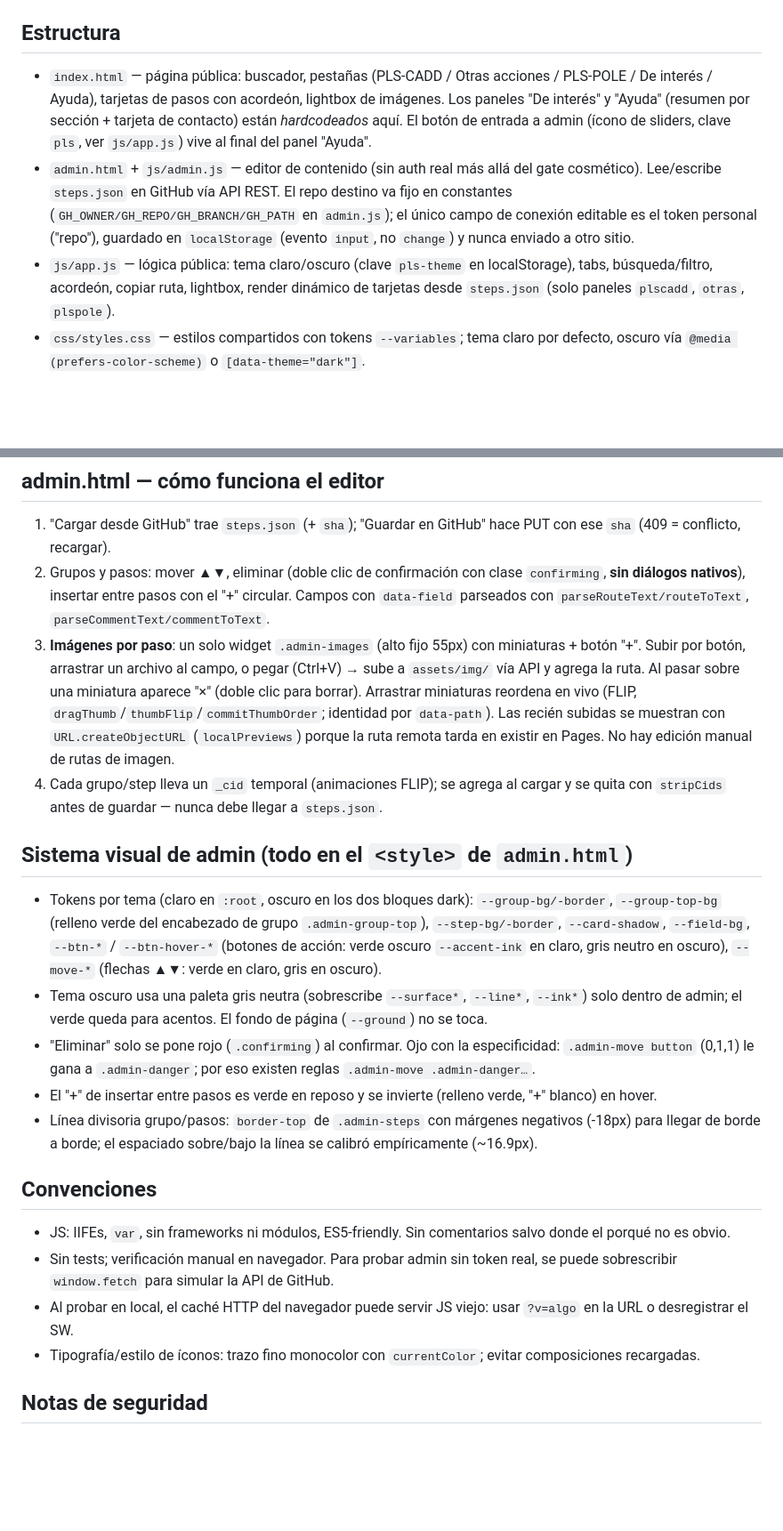
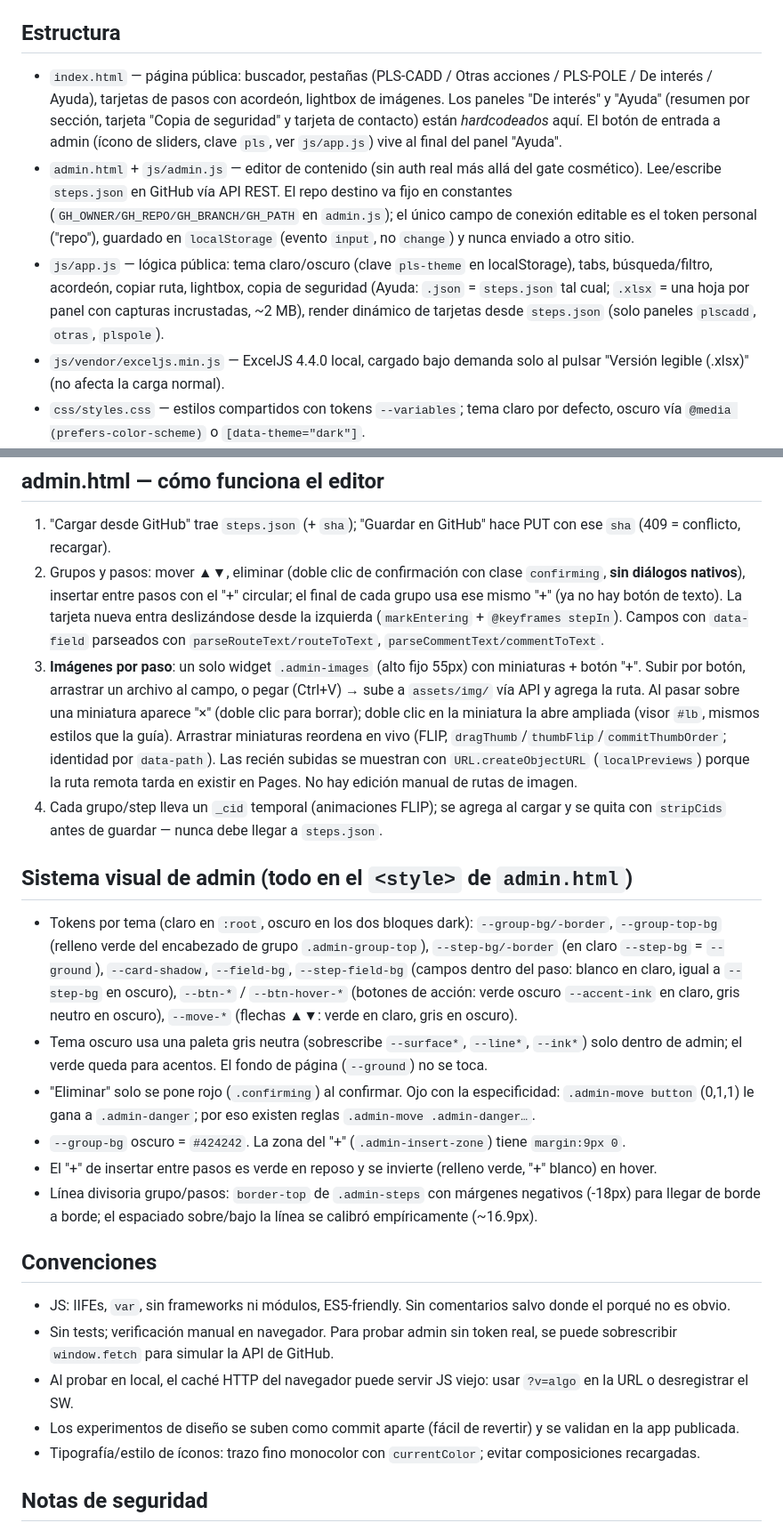
Before and after one commit to wpzprojects/PathPLS, a Markdown page: CLAUDE.md, 2 parts joined by grey strips. Shown at 89% size. Drawn GitHub-style; blank space fills up the shorter version.

Commit message:
Update CLAUDE.md: backup card, admin lightbox, add-step control, step tokens
Co-Authored-By: Claude Sonnet 5 <noreply@anthropic.com>

```diff
--- a/CLAUDE.md
+++ b/CLAUDE.md
@@ -4,9 +4,10 @@ App web estática (sin build, sin dependencias de servidor), instalable como PWA
 
 ## Estructura
 
-- `index.html` — página pública: buscador, pestañas (PLS-CADD / Otras acciones / PLS-POLE / De interés / Ayuda), tarjetas de pasos con acordeón, lightbox de imágenes. Los paneles "De interés" y "Ayuda" (resumen por sección + tarjeta de contacto) están *hardcodeados* aquí. El botón de entrada a admin (ícono de sliders, clave `pls`, ver `js/app.js`) vive al final del panel "Ayuda".
+- `index.html` — página pública: buscador, pestañas (PLS-CADD / Otras acciones / PLS-POLE / De interés / Ayuda), tarjetas de pasos con acordeón, lightbox de imágenes. Los paneles "De interés" y "Ayuda" (resumen por sección, tarjeta "Copia de seguridad" y tarjeta de contacto) están *hardcodeados* aquí. El botón de entrada a admin (ícono de sliders, clave `pls`, ver `js/app.js`) vive al final del panel "Ayuda".
 - `admin.html` + `js/admin.js` — editor de contenido (sin auth real más allá del gate cosmético). Lee/escribe `steps.json` en GitHub vía API REST. El repo destino va fijo en constantes (`GH_OWNER/GH_REPO/GH_BRANCH/GH_PATH` en `admin.js`); el único campo de conexión editable es el token personal ("repo"), guardado en `localStorage` (evento `input`, no `change`) y nunca enviado a otro sitio.
-- `js/app.js` — lógica pública: tema claro/oscuro (clave `pls-theme` en localStorage), tabs, búsqueda/filtro, acordeón, copiar ruta, lightbox, render dinámico de tarjetas desde `steps.json` (solo paneles `plscadd`, `otras`, `plspole`).
+- `js/app.js` — lógica pública: tema claro/oscuro (clave `pls-theme` en localStorage), tabs, búsqueda/filtro, acordeón, copiar ruta, lightbox, copia de seguridad (Ayuda: `.json` = `steps.json` tal cual; `.xlsx` = una hoja por panel con capturas incrustadas, ~2 MB), render dinámico de tarjetas desde `steps.json` (solo paneles `plscadd`, `otras`, `plspole`).
+- `js/vendor/exceljs.min.js` — ExcelJS 4.4.0 local, cargado bajo demanda solo al pulsar "Versión legible (.xlsx)" (no afecta la carga normal).
 - `css/styles.css` — estilos compartidos con tokens `--variables`; tema claro por defecto, oscuro vía `@media (prefers-color-scheme)` o `[data-theme="dark"]`.
 - `steps.json` — fuente de datos: `{ plscadd, otras, plspole }`, cada uno array de grupos `{ title, desc, steps }`; step: `{ title, sub, route, comment, commentList, images }`.
   - `route`: `null` o `{ copy, lines: [{ alt, segments }] }`. `comment` (string) o `commentList` (viñetas), excluyentes. `images`: rutas relativas `assets/img/...`.
@@ -16,15 +17,16 @@ App web estática (sin build, sin dependencias de servidor), instalable como PWA
 ## admin.html — cómo funciona el editor
 
 1. "Cargar desde GitHub" trae `steps.json` (+ `sha`); "Guardar en GitHub" hace PUT con ese `sha` (409 = conflicto, recargar).
-2. Grupos y pasos: mover ▲▼, eliminar (doble clic de confirmación con clase `confirming`, **sin diálogos nativos**), insertar entre pasos con el "+" circular. Campos con `data-field` parseados con `parseRouteText/routeToText`, `parseCommentText/commentToText`.
-3. **Imágenes por paso**: un solo widget `.admin-images` (alto fijo 55px) con miniaturas + botón "+". Subir por botón, arrastrar un archivo al campo, o pegar (Ctrl+V) → sube a `assets/img/` vía API y agrega la ruta. Al pasar sobre una miniatura aparece "×" (doble clic para borrar). Arrastrar miniaturas reordena en vivo (FLIP, `dragThumb`/`thumbFlip`/`commitThumbOrder`; identidad por `data-path`). Las recién subidas se muestran con `URL.createObjectURL` (`localPreviews`) porque la ruta remota tarda en existir en Pages. No hay edición manual de rutas de imagen.
+2. Grupos y pasos: mover ▲▼, eliminar (doble clic de confirmación con clase `confirming`, **sin diálogos nativos**), insertar entre pasos con el "+" circular; el final de cada grupo usa ese mismo "+" (ya no hay botón de texto). La tarjeta nueva entra deslizándose desde la izquierda (`markEntering` + `@keyframes stepIn`). Campos con `data-field` parseados con `parseRouteText/routeToText`, `parseCommentText/commentToText`.
+3. **Imágenes por paso**: un solo widget `.admin-images` (alto fijo 55px) con miniaturas + botón "+". Subir por botón, arrastrar un archivo al campo, o pegar (Ctrl+V) → sube a `assets/img/` vía API y agrega la ruta. Al pasar sobre una miniatura aparece "×" (doble clic para borrar); doble clic en la miniatura la abre ampliada (visor `#lb`, mismos estilos que la guía). Arrastrar miniaturas reordena en vivo (FLIP, `dragThumb`/`thumbFlip`/`commitThumbOrder`; identidad por `data-path`). Las recién subidas se muestran con `URL.createObjectURL` (`localPreviews`) porque la ruta remota tarda en existir en Pages. No hay edición manual de rutas de imagen.
 4. Cada grupo/step lleva un `_cid` temporal (animaciones FLIP); se agrega al cargar y se quita con `stripCids` antes de guardar — nunca debe llegar a `steps.json`.
 
 ## Sistema visual de admin (todo en el `<style>` de `admin.html`)
 
-- Tokens por tema (claro en `:root`, oscuro en los dos bloques dark): `--group-bg/-border`, `--group-top-bg` (relleno verde del encabezado de grupo `.admin-group-top`), `--step-bg/-border`, `--card-shadow`, `--field-bg`, `--btn-*` / `--btn-hover-*` (botones de acción: verde oscuro `--accent-ink` en claro, gris neutro en oscuro), `--move-*` (flechas ▲▼: verde en claro, gris en oscuro).
+- Tokens por tema (claro en `:root`, oscuro en los dos bloques dark): `--group-bg/-border`, `--group-top-bg` (relleno verde del encabezado de grupo `.admin-group-top`), `--step-bg/-border` (en claro `--step-bg` = `--ground`), `--card-shadow`, `--field-bg`, `--step-field-bg` (campos dentro del paso: blanco en claro, igual a `--step-bg` en oscuro), `--btn-*` / `--btn-hover-*` (botones de acción: verde oscuro `--accent-ink` en claro, gris neutro en oscuro), `--move-*` (flechas ▲▼: verde en claro, gris en oscuro).
 - Tema oscuro usa una paleta gris neutra (sobrescribe `--surface*`, `--line*`, `--ink*`) solo dentro de admin; el verde queda para acentos. El fondo de página (`--ground`) no se toca.
 - "Eliminar" solo se pone rojo (`.confirming`) al confirmar. Ojo con la especificidad: `.admin-move button` (0,1,1) le gana a `.admin-danger`; por eso existen reglas `.admin-move .admin-danger…`.
+- `--group-bg` oscuro = `#424242`. La zona del "+" (`.admin-insert-zone`) tiene `margin:9px 0`.
 - El "+" de insertar entre pasos es verde en reposo y se invierte (relleno verde, "+" blanco) en hover.
 - Línea divisoria grupo/pasos: `border-top` de `.admin-steps` con márgenes negativos (-18px) para llegar de borde a borde; el espaciado sobre/bajo la línea se calibró empíricamente (~16.9px).
 
@@ -33,6 +35,7 @@ App web estática (sin build, sin dependencias de servidor), instalable como PWA
 - JS: IIFEs, `var`, sin frameworks ni módulos, ES5-friendly. Sin comentarios salvo donde el porqué no es obvio.
 - Sin tests; verificación manual en navegador. Para probar admin sin token real, se puede sobrescribir `window.fetch` para simular la API de GitHub.
 - Al probar en local, el caché HTTP del navegador puede servir JS viejo: usar `?v=algo` en la URL o desregistrar el SW.
+- Los experimentos de diseño se suben como commit aparte (fácil de revertir) y se validan en la app publicada.
 - Tipografía/estilo de íconos: trazo fino monocolor con `currentColor`; evitar composiciones recargadas.
 
 ## Notas de seguridad
```
